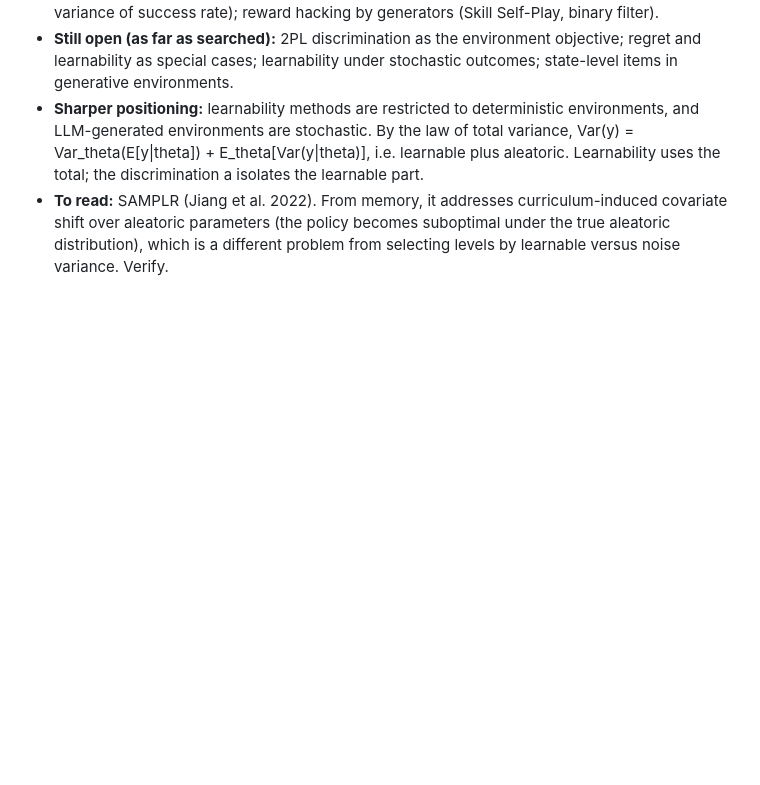
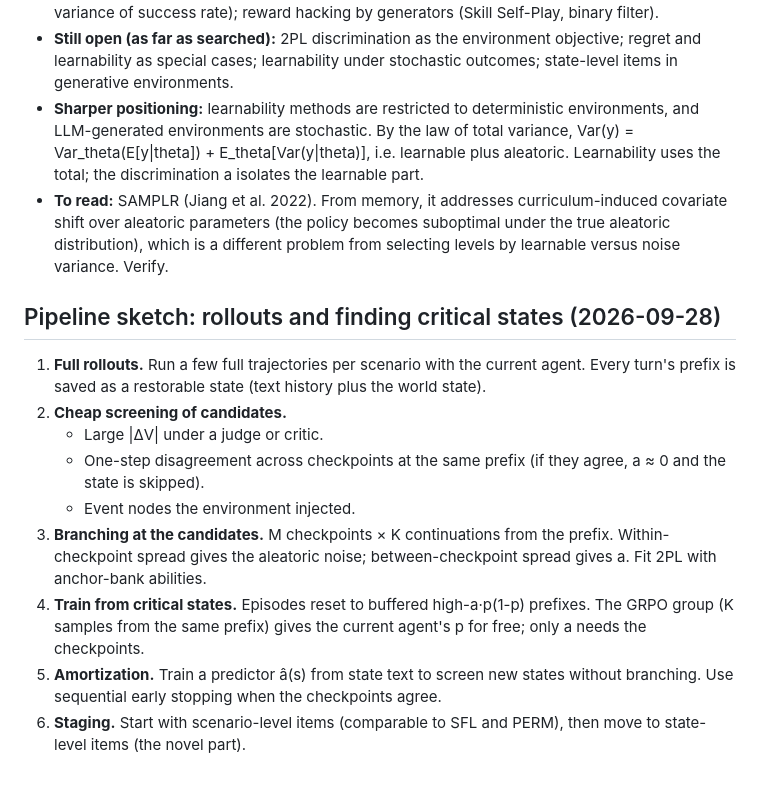
Before and after one commit to assassin808/societabox, a Markdown page: notes/theory-irt.md, the part around the change. GitHub-like rendering; blank space fills up the shorter version.

Commit message:
Note rollout and critical-state pipeline sketch
Co-Authored-By: Claude Opus 5.5 <noreply@anthropic.com>
Claude-Session: https://claude.ai/code/session_01RX9FmW8nL7mcmwTwvQxScR

```diff
--- a/notes/theory-irt.md
+++ b/notes/theory-irt.md
@@ -60,3 +60,14 @@ p = sigma(a(s)^T theta - b(s)).
 - **Still open (as far as searched):** 2PL discrimination as the environment objective; regret and learnability as special cases; learnability under stochastic outcomes; state-level items in generative environments.
 - **Sharper positioning:** learnability methods are restricted to deterministic environments, and LLM-generated environments are stochastic. By the law of total variance, Var(y) = Var_theta(E[y|theta]) + E_theta[Var(y|theta)], i.e. learnable plus aleatoric. Learnability uses the total; the discrimination a isolates the learnable part.
 - **To read:** SAMPLR (Jiang et al. 2022). From memory, it addresses curriculum-induced covariate shift over aleatoric parameters (the policy becomes suboptimal under the true aleatoric distribution), which is a different problem from selecting levels by learnable versus noise variance. Verify.
+
+## Pipeline sketch: rollouts and finding critical states (2026-09-28)
+1. **Full rollouts.** Run a few full trajectories per scenario with the current agent. Every turn's prefix is saved as a restorable state (text history plus the world state).
+2. **Cheap screening of candidates.**
+   - Large |ΔV| under a judge or critic.
+   - One-step disagreement across checkpoints at the same prefix (if they agree, a ≈ 0 and the state is skipped).
+   - Event nodes the environment injected.
+3. **Branching at the candidates.** M checkpoints × K continuations from the prefix. Within-checkpoint spread gives the aleatoric noise; between-checkpoint spread gives a. Fit 2PL with anchor-bank abilities.
+4. **Train from critical states.** Episodes reset to buffered high-a·p(1-p) prefixes. The GRPO group (K samples from the same prefix) gives the current agent's p for free; only a needs the checkpoints.
+5. **Amortization.** Train a predictor â(s) from state text to screen new states without branching. Use sequential early stopping when the checkpoints agree.
+6. **Staging.** Start with scenario-level items (comparable to SFL and PERM), then move to state-level items (the novel part).
```
